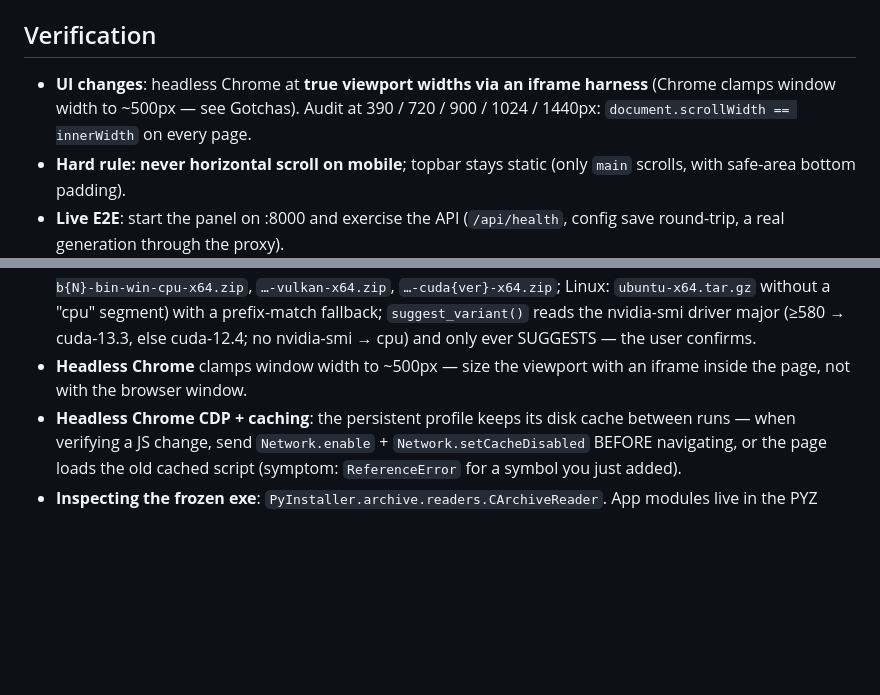
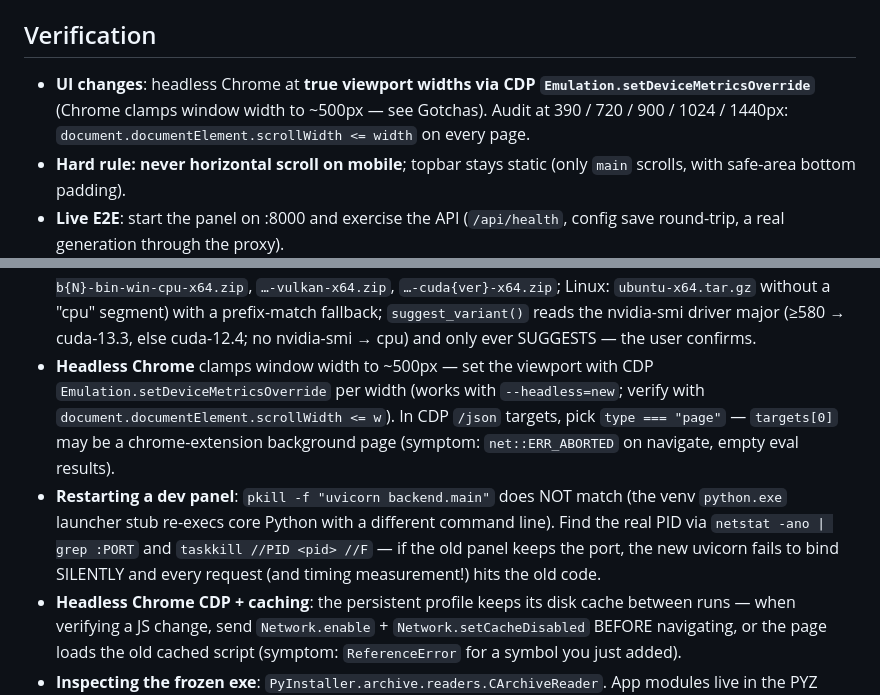
Before and after one commit to Leo00703/llama-monitor, a Markdown page: AGENTS.md, 2 parts joined by grey strips. GitHub-like rendering; blank space fills up the shorter version.

Commit message:
Docs: AGENTS.md — CDP viewport method, page-target selection, dev-panel port gotcha

```diff
--- a/AGENTS.md
+++ b/AGENTS.md
@@ -140,10 +140,10 @@ To stay focused on the current work:
 
 ## Verification
 
-- **UI changes**: headless Chrome at **true viewport widths via an iframe
-  harness** (Chrome clamps window width to ~500px — see Gotchas). Audit at
-  390 / 720 / 900 / 1024 / 1440px: `document.scrollWidth == innerWidth` on
-  every page.
+- **UI changes**: headless Chrome at **true viewport widths via CDP
+  `Emulation.setDeviceMetricsOverride`** (Chrome clamps window width to
+  ~500px — see Gotchas). Audit at 390 / 720 / 900 / 1024 / 1440px:
+  `document.documentElement.scrollWidth <= width` on every page.
 - **Hard rule: never horizontal scroll on mobile**; topbar stays static (only
   `main` scrolls, with safe-area bottom padding).
 - **Live E2E**: start the panel on :8000 and exercise the API
@@ -262,8 +262,18 @@ To stay focused on the current work:
   with a prefix-match fallback; `suggest_variant()` reads the nvidia-smi
   driver major (≥580 → cuda-13.3, else cuda-12.4; no nvidia-smi → cpu) and
   only ever SUGGESTS — the user confirms.
-- **Headless Chrome** clamps window width to ~500px — size the viewport with an
-  iframe inside the page, not with the browser window.
+- **Headless Chrome** clamps window width to ~500px — set the viewport with
+  CDP `Emulation.setDeviceMetricsOverride` per width (works with
+  `--headless=new`; verify with `document.documentElement.scrollWidth <= w`).
+  In CDP `/json` targets, pick `type === "page"` — `targets[0]` may be a
+  chrome-extension background page (symptom: `net::ERR_ABORTED` on navigate,
+  empty eval results).
+- **Restarting a dev panel**: `pkill -f "uvicorn backend.main"` does NOT
+  match (the venv `python.exe` launcher stub re-execs core Python with a
+  different command line). Find the real PID via `netstat -ano | grep :PORT`
+  and `taskkill //PID <pid> //F` — if the old panel keeps the port, the new
+  uvicorn fails to bind SILENTLY and every request (and timing measurement!)
+  hits the old code.
 - **Headless Chrome CDP + caching**: the persistent profile keeps its disk
   cache between runs — when verifying a JS change, send `Network.enable` +
   `Network.setCacheDisabled` BEFORE navigating, or the page loads the old
```
